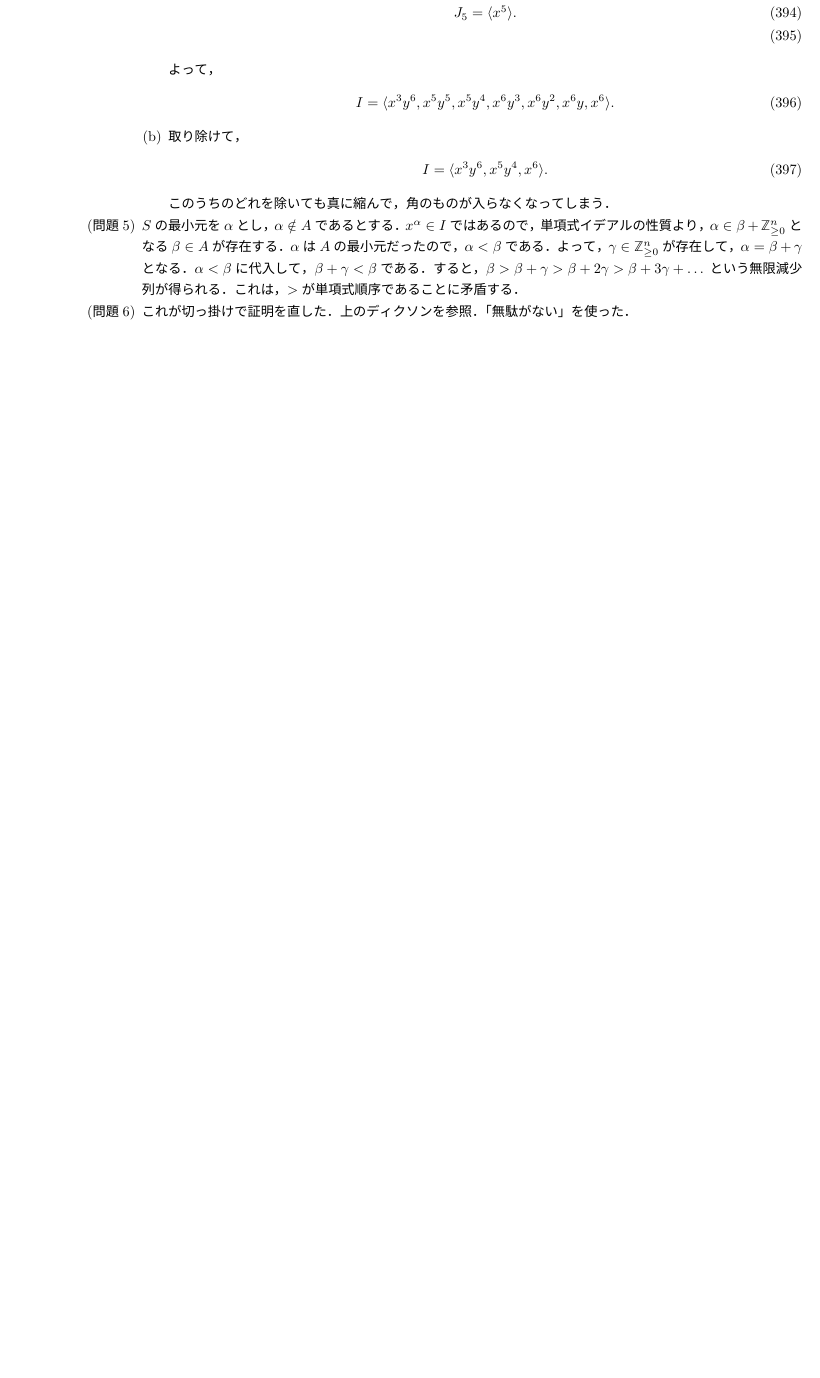
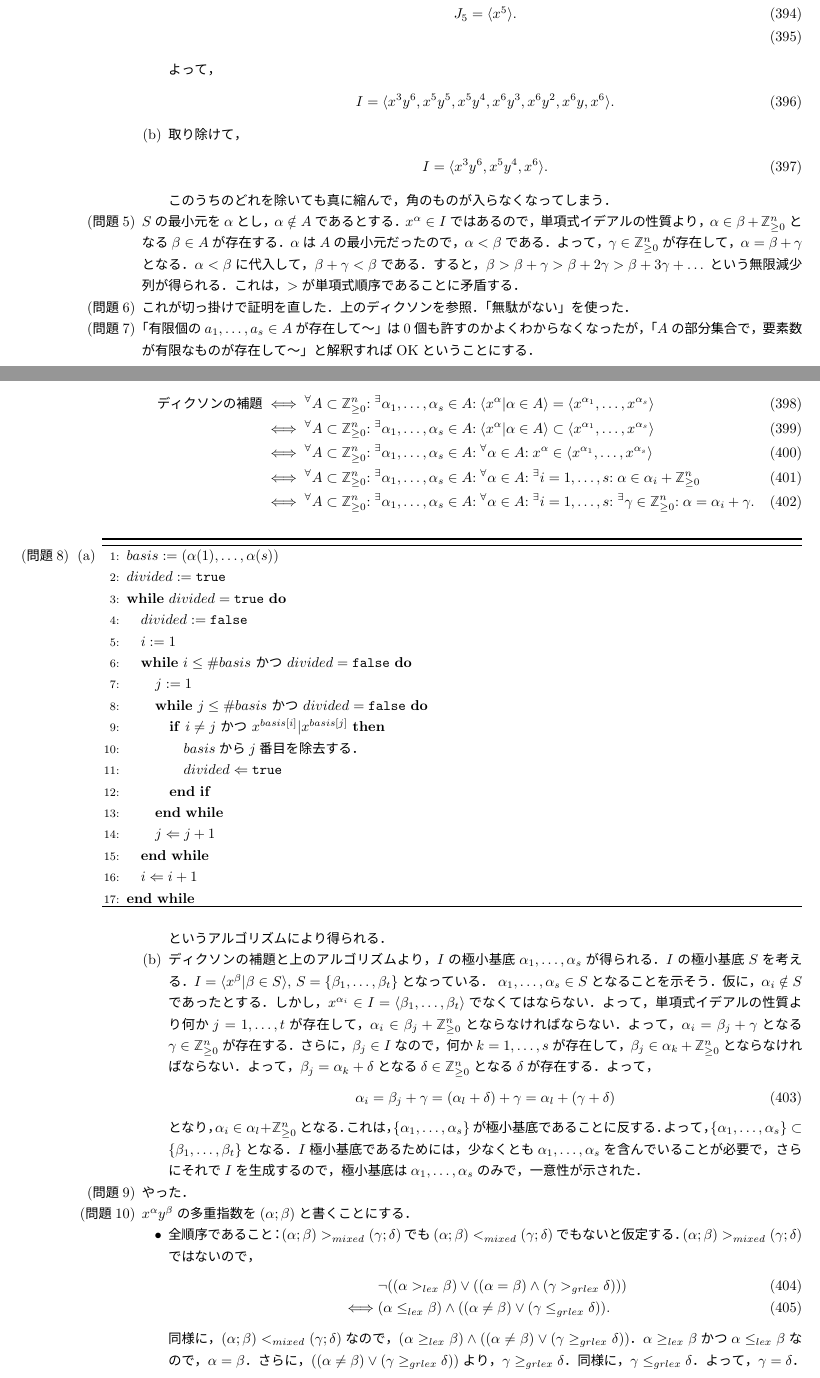
Before and after one commit to ashiato45/cox_grobner, a LaTeX document (memo/main.tex): part of page 53 of 53 before the commit and two parts of pages 53 and 54 of 55 after it, the two joined at a grey line, cut so that both start at the same text, the shorter picture padded with empty space. The pictures show the PDF file memo/main.pdf that the author committed with the source.

Commit message:
recovered deleted data from 0e8e953

```diff
--- a/memo/main.tex
+++ b/memo/main.tex
@@ -3150,3 +3028,14 @@ $\alpha < \beta$に代入して，$\beta+\gamma < \beta$である．
 すると，$\beta > \beta + \gamma > \beta + 2\gamma > \beta + 3\gamma + \dots$という無限減少列が得られる．これは，$>$が単項式順序であることに矛盾する．
  \item
 これが切っ掛けで証明を直した．上のディクソンを参照．「無駄がない」を使った．
+
+
+ \item
+「有限個の$a_1,\dots,a_s \in A$が存在して〜」は0個も許すのかよくわからなくなったが，「$A$の部分集合で，要素数が有限なものが存在して〜」と解釈すればOKということにする．
+
+\begin{align}
+ ディクソンの補題
+&\iff
+\Forall{A\subset \Zge^n} \Exists{\alpha_1,\dots,\alpha_s \in A} \gen{x^\alpha | \alpha \in A} = \gen{x^{\alpha_1},\dots,x^{\alpha_s}}\\
+&\iff
+\Forall{A\subset \Zge^n} \Exists{\alpha_1,\dots,\alpha_s \in A} \gen{x^\alpha | \alpha \in A} \subset \gen{x^{\alpha_1},\dots,x^{\alpha_s}}\\
@@ -3152,0 +3053,44 @@ $\alpha < \beta$に代入して，$\beta+\gamma < \beta$である．
+ \begin{algorithm}[H]
+\begin{algorithmic}[1]
+  \STATE{$basis \defeq (\alpha(1),\dots,\alpha(s))$}
+  \STATE{$divided \defeq \true$}
+  \WHILE{$divided = \true$}
+  \STATE{$divided \defeq \false$}
+  \STATE{$i\defeq 1$}
+  \WHILE{$i \le \# basis$ かつ $divided = \false$}
+  \STATE{$j\defeq 1$}
+  \WHILE{$j \le \# basis$ かつ $divided = \false$}
+  \IF{$i \neq j$ かつ $x^{basis[i]}| x^{basis[j]}$}
+  \STATE{$basis$から$j$番目を除去する．}
+  \STATE{$divided \Leftarrow \true$}
+  \ENDIF{}
+  \ENDWHILE{}
+  \STATE{$j \Leftarrow j+1$}
+  \ENDWHILE{}
+  \STATE{$i \Leftarrow i+1$}
+  \ENDWHILE{}
+\end{algorithmic}
+ \end{algorithm}
+というアルゴリズムにより得られる．
+ \item
+ディクソンの補題と上のアルゴリズムより，$I$の極小基底
+$\alpha_1,\dots,\alpha_s$が得られる．
+$I$の極小基底$S$を考える．$I=\gen{x^{\beta}|\beta \in S},\, S=\set{\beta_1,\dots,\beta_t}$となっている． $\alpha_1,\dots,\alpha_s \in S$となることを示そう．
+仮に，$\alpha_i \notin S$であったとする．しかし，$x^{\alpha_i}\in I=\gen{\beta_1,\dots,\beta_t}$でなくてはならない．よって，単項式イデアルの性質より何か$j=1,\dots,t$が存在して，$\alpha_i \in \beta_j + \Zge^n$とならなければならない．
+よって，$\alpha_i = \beta_j + \gamma$となる$\gamma \in \Zge^n$が存在する．さらに，$\beta_j \in I$なので，何か$k=1,\dots,s$が存在して，$\beta_j \in \alpha_k + \Zge^n$とならなければならない．よって，$\beta_j = \alpha_k + \delta$となる$\delta \in \Zge^n$となる$\delta$が存在する．よって，
+\begin{align}
+ \alpha_i = \beta_j + \gamma = (\alpha_l + \delta) + \gamma = \alpha_l + (\gamma + \delta)
+\end{align}
+となり，$\alpha_i \in \alpha_l + \Zge^n$となる．これは，$\set{\alpha_1,\dots,\alpha_s}$が極小基底であることに反する．よって，$\set{\alpha_1,\dots,\alpha_s}\subset \set{\beta_1,\dots,\beta_t}$となる．$I$極小基底であるためには，少なくとも$\alpha_1,\dots,\alpha_s$を含んでいることが必要で，さらにそれで$I$を生成するので，極小基底は$\alpha_1,\dots,\alpha_s$のみで，一意性が示された．
+\end{enumerate}
+ \item やった．
+ \item
+$x^\alpha y^\beta$の多重指数を$(\alpha;\beta)$と書くことにする．
+\begin{itemize}
+ \item 全順序であること：
+$(\alpha;\beta) >_{mixed} (\gamma;\delta)$でも$(\alpha;\beta)<_{mixed}(\gamma;\delta)$でもないと仮定する．$(\alpha;\beta) >_{mixed} (\gamma;\delta)$ではないので，
+\begin{align}
+& \neg ((\alpha >_{lex} \beta) \lor ((\alpha = \beta) \land (\gamma >_{grlex} \delta)))\\
+ \iff&
+(\alpha \le_{lex} \beta) \land ((\alpha \neq \beta) \lor (\gamma \le_{grlex}\delta)).
+\end{align}
@@ -3152,0 +3102,7 @@ $\alpha < \beta$に代入して，$\beta+\gamma < \beta$である．
+$(\alpha;\beta)>(\gamma;\delta)$を仮定する．
+\begin{align}
+ (\alpha >_{lex} \gamma) \lor ((\alpha = \gamma )\land (\beta >_{grlex} \delta)).
+\end{align}
+まず，$\alpha >_{lex}\gamma$が成立しているときを考える．このときは，
+$\alpha + \epsilon >_{lex} \gamma + \epsilon$が成立する．よって，
+$(\alpha+\epsilon ; \beta + \zeta) >_{mixed} (\gamma+\epsilon, \delta+\zeta)$．
@@ -3153,3 +3120,5 @@ $\alpha < \beta$に代入して，$\beta+\gamma < \beta$である．
+\end{itemize}
+ \item
 \end{enumerate}
 
 
```
Also changed, not shown: memo/mytheorems.sty (added, +123 -0 lines), memo/main.pdf, memo/main.tex (151 more changed lines), 4 other files.
